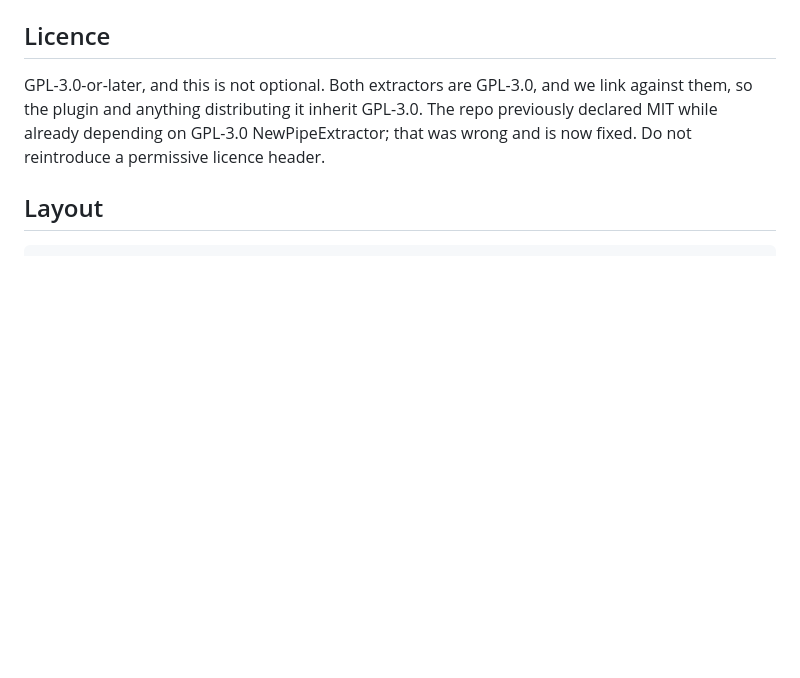
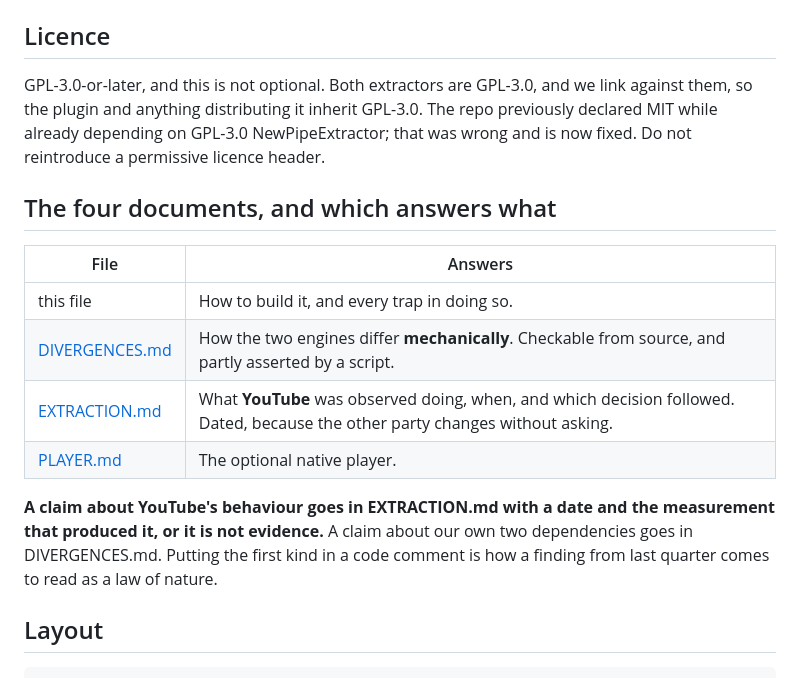
Before and after one commit to harshmandan/capacitor-pipe, a Markdown page: CLAUDE.md, the part around the change. GitHub-like rendering; blank space fills up the shorter version.

```diff
--- a/CLAUDE.md
+++ b/CLAUDE.md
@@ -14,6 +14,20 @@ link against them, so the plugin and anything distributing it inherit GPL-3.0.
 The repo previously declared MIT while already depending on GPL-3.0
 NewPipeExtractor; that was wrong and is now fixed. Do not reintroduce a
 permissive licence header.
+
+## The four documents, and which answers what
+
+| File                             | Answers                                                                                                                       |
+| -------------------------------- | ----------------------------------------------------------------------------------------------------------------------------- |
+| this file                        | How to build it, and every trap in doing so.                                                                                  |
+| [DIVERGENCES.md](DIVERGENCES.md) | How the two engines differ **mechanically**. Checkable from source, and partly asserted by a script.                           |
+| [EXTRACTION.md](EXTRACTION.md)   | What **YouTube** was observed doing, when, and which decision followed. Dated, because the other party changes without asking. |
+| [PLAYER.md](PLAYER.md)           | The optional native player.                                                                                                   |
+
+**A claim about YouTube's behaviour goes in EXTRACTION.md with a date and the
+measurement that produced it, or it is not evidence.** A claim about our own two
+dependencies goes in DIVERGENCES.md. Putting the first kind in a code comment is
+how a finding from last quarter comes to read as a law of nature.
 
 ## Layout
 
```
Also changed, not shown: EXTRACTION.md (added, +181 -0 lines), README.md (+7 -0 lines).
